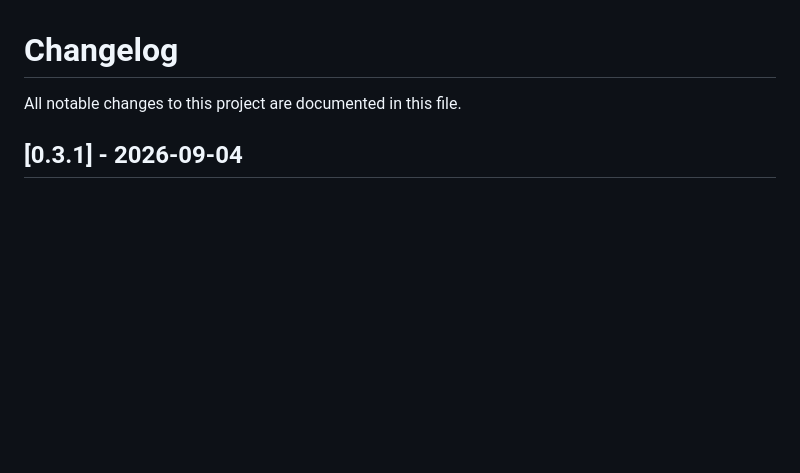
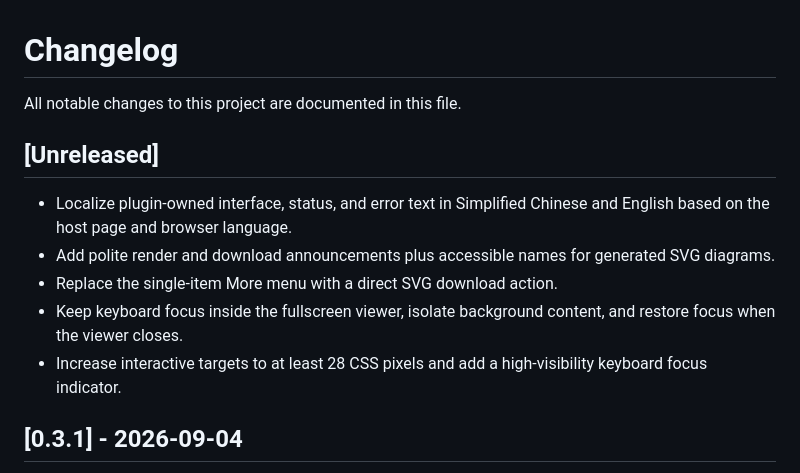
Before and after one commit to MrmoLabs/dsh-mermaid, a Markdown page: CHANGELOG.md, the part around the change. GitHub-like rendering; blank space fills up the shorter version.

```diff
--- a/CHANGELOG.md
+++ b/CHANGELOG.md
@@ -1,6 +1,14 @@
 # Changelog
 
 All notable changes to this project are documented in this file.
+
+## [Unreleased]
+
+- Localize plugin-owned interface, status, and error text in Simplified Chinese and English based on the host page and browser language.
+- Add polite render and download announcements plus accessible names for generated SVG diagrams.
+- Replace the single-item More menu with a direct SVG download action.
+- Keep keyboard focus inside the fullscreen viewer, isolate background content, and restore focus when the viewer closes.
+- Increase interactive targets to at least 28 CSS pixels and add a high-visibility keyboard focus indicator.
 
 ## [0.3.1] - 2026-09-04
 
```
Also changed, not shown: README.md (+4 -1 lines), README.zh-CN.md (+4 -1 lines).
